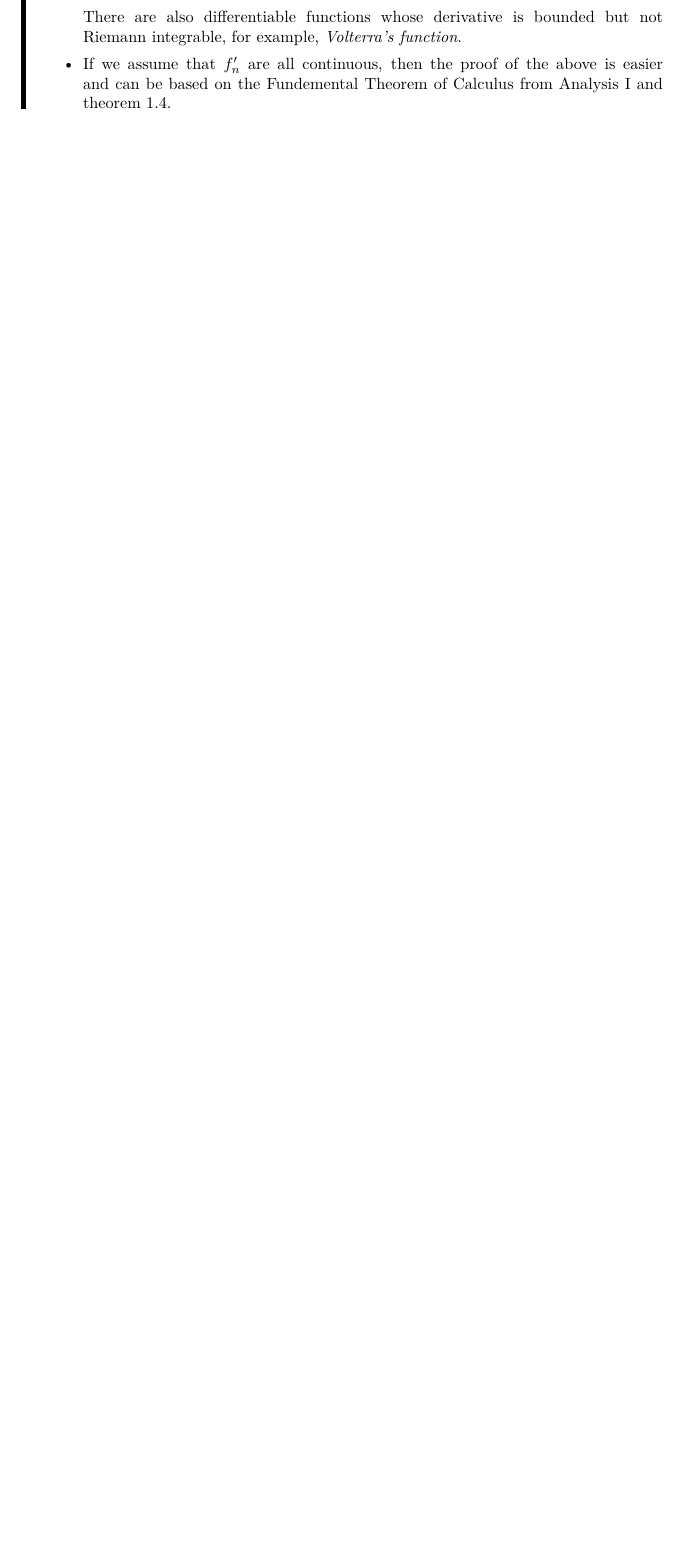
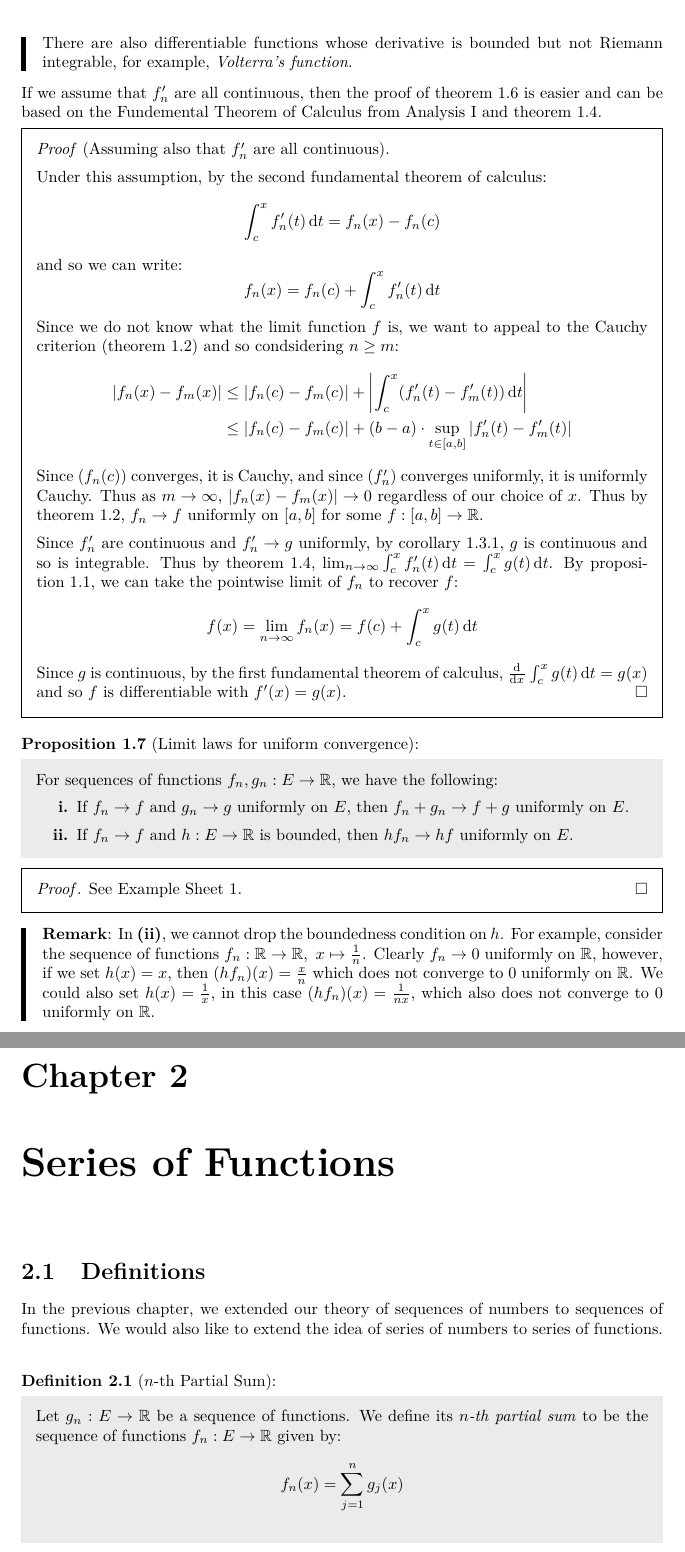
Before and after one commit to ras257/cam-notes, a LaTeX document (IB/michaelmas/AnalysisII/main.tex, which reads IB/michaelmas/AnalysisII/chapters/1-UniformConvergence.tex, IB/michaelmas/AnalysisII/chapters/2-SeriesOfFunctions.tex): part of page 12 of 12 before the commit and two parts of pages 12 and 13 of 15 after it, the two joined at a grey line, cut so that both start at the same text, the shorter picture padded with empty space. Compiled offline with pdfLaTeX.

Commit message:
Analysis lecture on 15/10/26

```diff
--- a/IB/michaelmas/AnalysisII/chapters/1-UniformConvergence.tex
+++ b/IB/michaelmas/AnalysisII/chapters/1-UniformConvergence.tex
@@ -457,7 +456,48 @@ The case of differentiation and uniform convergence is more subtle than with tha
   This is clearly not continuous at $x = 0$ because of $\cos(1/x)$ term can be 1 for $x$ arbitrarily close to 0.
 
   There are also differentiable functions whose derivative is bounded but not Riemann integrable, for example, \textit{Volterra's function}.
-    \item If we assume that $f_n'$ are all continuous, then the proof of the above is easier and can be based on the Fundemental Theorem of Calculus from Analysis I and \cref{unifIntegralValue}.
-  \end{itemize}
+\end{remark}
+If we assume that $f_n'$ are all continuous, then the proof of \cref{unifDiff} is easier and can be based on the Fundemental Theorem of Calculus from Analysis I and \cref{unifIntegralValue}.
+\begin{proof}[Assuming also that $f_n'$ are all continuous]\par
+  Under this assumption, by the second fundamental theorem of calculus:
+  \[
+    \int_{c}^{x} f_n'(t) \d{t} = f_n(x) - f_n(c)
+  \]
+  and so we can write:
+  \[
+    f_n(x) = f_n(c) + \int_{c}^{x} f_n'(t) \d{t}
+  \]
+  Since we do not know what the limit function $f$ is, we want to appeal to the Cauchy criterion (\cref{cauchyCritereon}) and so condsidering $n \geq m$:
+  \begin{align*}
+    |f_n(x) - f_m(x)| &\leq |f_n(c) - f_m(c)| + \abs{\int_{c}^{x} (f_n'(t) - f_m'(t)) \d{t}} \\
+                      &\leq |f_n(c) - f_m(c)| + (b - a) \cdot \sup_{t \in [a, b]} |f_n'(t) - f_m'(t)|
+  \end{align*}
+  Since $(f_n(c))$ converges, it is Cauchy, and since $(f_n')$ converges uniformly, it is uniformly Cauchy.
+  Thus as $m \to \infty$, $|f_n(x) - f_m(x)| \to 0$ regardless of our choice of $x$.
+  Thus by \cref{cauchyCritereon}, $f_n \to f$ uniformly on $[a, b]$ for some $f: [a, b] \to \R$.
+
+  Since $f_n'$ are continuous and $f_n' \to g$ uniformly, by \cref{unifContFunc}, $g$ is continuous and so is integrable.
+  Thus by \cref{unifIntegralValue}, $\lim_{n \to \infty} \int_{c}^{x} f'_n(t) \d{t} = \int_{c}^{x} g(t) \d{t}$.
+  By \cref{unifImpPoint}, we can take the pointwise limit of $f_n$ to recover $f$:
+  \[
+    f(x) = \lim_{n \to \infty} f_n(x) = f(c) + \int_{c}^{x} g(t) \d{t}
+  \]
+  Since $g$ is continuous, by the first fundamental theorem of calculus, $\deriv{}{x} \int_{c}^{x} g(t) \d{t} = g(x)$ and so $f$ is differentiable with $f'(x) = g(x)$.
+\end{proof}
+\begin{proposition}[Limit laws for uniform convergence]
+  For sequences of functions $f_n, g_n: E \to \R$, we have the following:
+  \begin{enumerate}
+    \item If $f_n \to f$ and $g_n \to g$ uniformly on $E$, then $f_n + g_n \to f + g$ uniformly on $E$.
+    \item If $f_n \to f$ and $h: E \to \R$ is bounded, then $hf_n \to hf$ uniformly on $E$.
+  \end{enumerate}
+\end{proposition}
+\begin{proof}
+  See Example Sheet 1.
+\end{proof}
+\begin{remark}
+  In \textbf{(ii)}, we cannot drop the boundedness condition on $h$.
+  For example, consider the sequence of functions $f_n: \R \to \R,\ x \mapsto \frac{1}{n}$.
+  Clearly $f_n \to 0$ uniformly on $\R$, however, if we set $h(x) = x$, then $(h f_n)(x) = \frac{x}{n}$ which does not converge to 0 uniformly on $\R$.
+  We could also set $h(x) = \frac{1}{x}$, in this case $(hf_n)(x) = \frac{1}{nx}$, which also does not converge to 0 uniformly on $\R$.
 \end{remark}
 \end{document}
--- /dev/null
+++ b/IB/michaelmas/AnalysisII/chapters/2-SeriesOfFunctions.tex
@@ -0,0 +1,13 @@
+\documentclass[../main.tex]{subfiles}
+\begin{document}
+\chapter{Series of Functions}
+\section{Definitions}
+In the previous chapter, we extended our theory of sequences of numbers to sequences of functions.
+We would also like to extend the idea of series of numbers to series of functions.
+\begin{definition}[$n$-th Partial Sum]
+  Let $g_n: E \to \R$ be  a sequence of functions.
+  We define its \textit{$n$-th partial sum} to be the sequence of functions $f_n: E \to \R$ given by:
+  \[
+    f_n(x) = \sum_{j = 1}^{n} g_j(x)
+  \]
+\end{definition}
```
Also changed, not shown: IB/michaelmas/AnalysisII/main.tex (+1 -0 lines), IB/michaelmas/AnalysisII/chapters/1-UniformConvergence.tex (7 more changed lines), IB/michaelmas/AnalysisII/chapters/2-SeriesOfFunctions.tex (91 more changed lines). Lines whose indentation alone changed are shown as unchanged.
